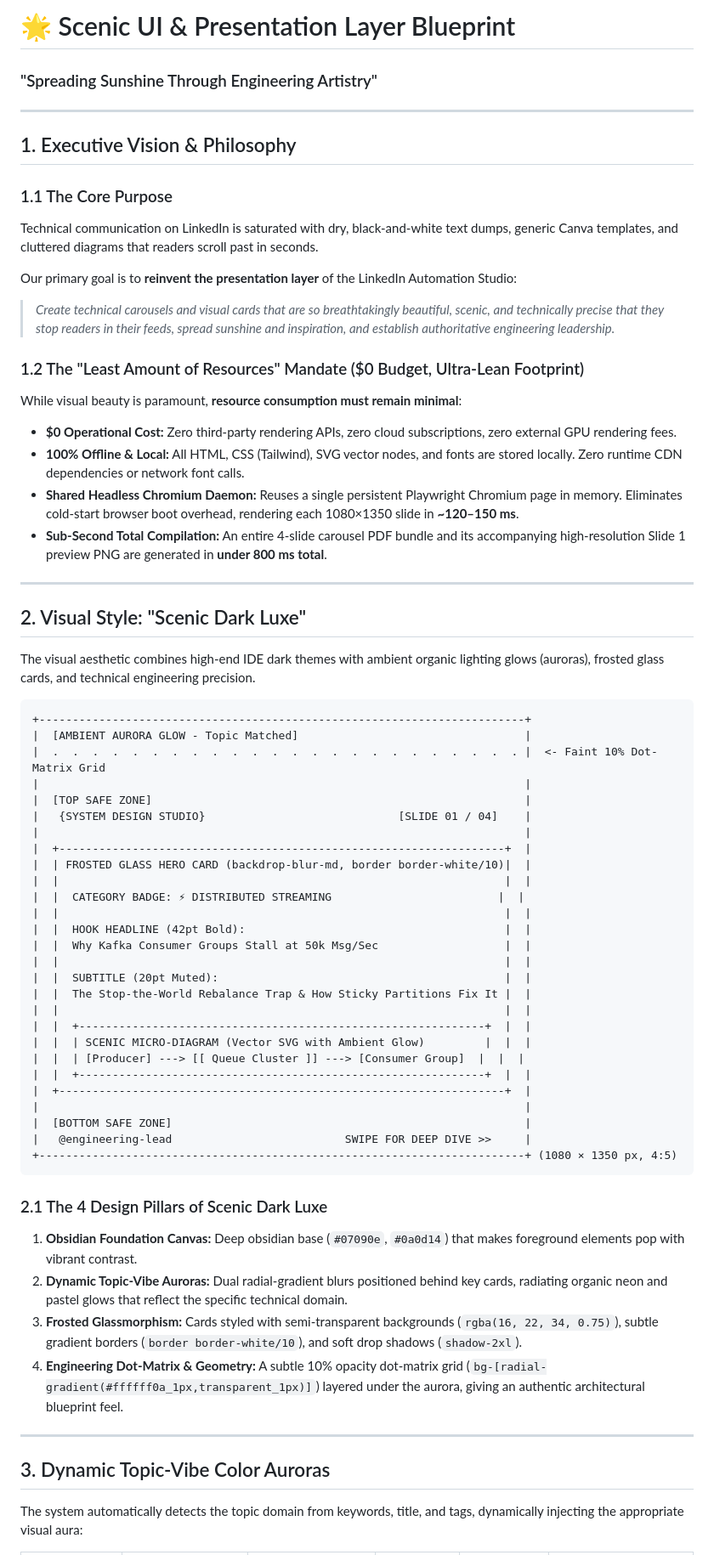
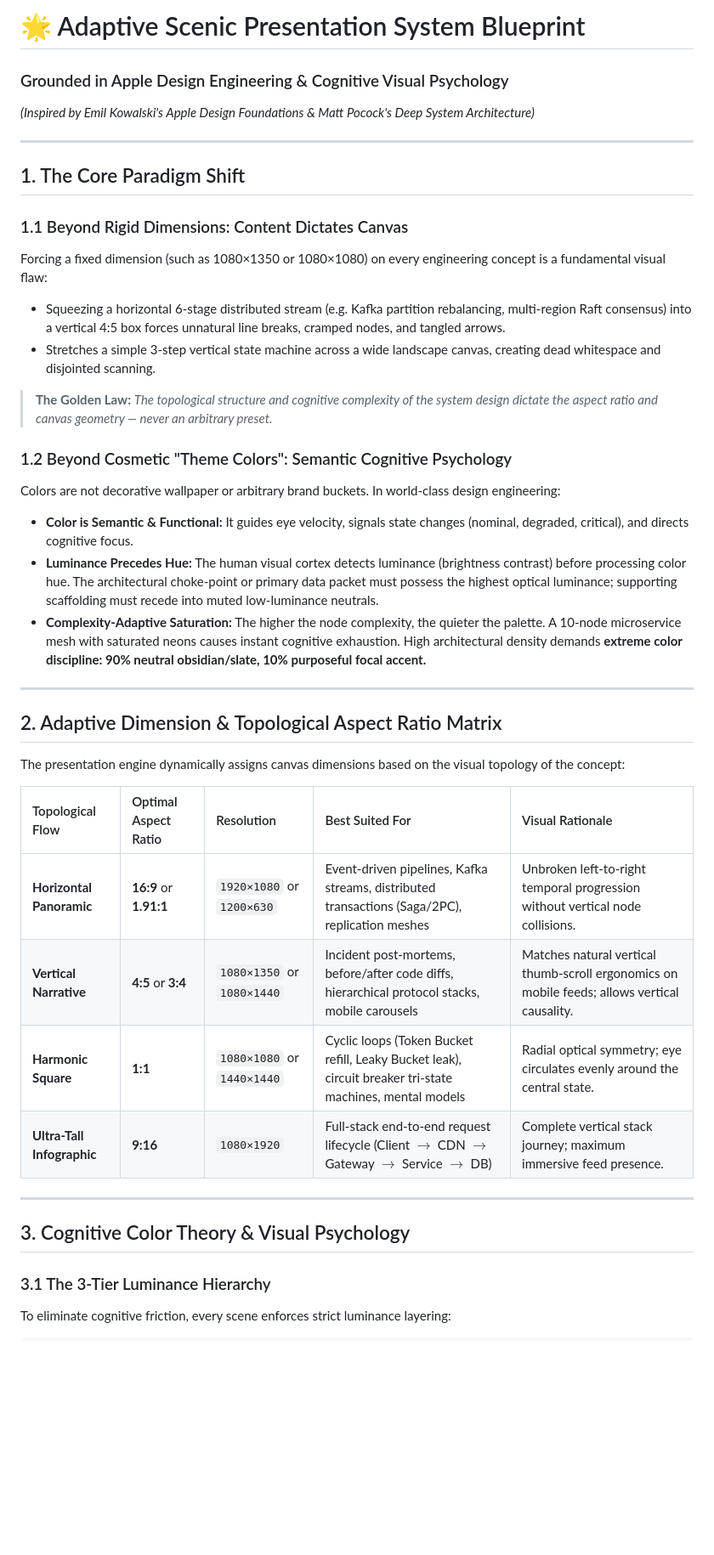
Before and after one commit to ahmed-husssain/LinkedInAutomationStudio, a Markdown page: docs/SCENIC_UI_PRESENTATION_BLUEPRINT.md, the part around one of its changes. Shown at 85% size. Drawn GitHub-style; blank space fills up the shorter version.

````diff
--- a/docs/SCENIC_UI_PRESENTATION_BLUEPRINT.md
+++ b/docs/SCENIC_UI_PRESENTATION_BLUEPRINT.md
@@ -1,68 +1,41 @@
-# 🌟 Scenic UI & Presentation Layer Blueprint
-### "Spreading Sunshine Through Engineering Artistry"
+# 🌟 Adaptive Scenic Presentation System Blueprint
+### Grounded in Apple Design Engineering & Cognitive Visual Psychology
+*(Inspired by Emil Kowalski's Apple Design Foundations & Matt Pocock's Deep System Architecture)*
 
 ---
 
-## 1. Executive Vision & Philosophy
+## 1. The Core Paradigm Shift
 
-### 1.1 The Core Purpose
-Technical communication on LinkedIn is saturated with dry, black-and-white text dumps, generic Canva templates, and cluttered diagrams that readers scroll past in seconds.
+### 1.1 Beyond Rigid Dimensions: Content Dictates Canvas
+Forcing a fixed dimension (such as 1080×1350 or 1080×1080) on every engineering concept is a fundamental visual flaw:
+* Squeezing a horizontal 6-stage distributed stream (e.g. Kafka partition rebalancing, multi-region Raft consensus) into a vertical 4:5 box forces unnatural line breaks, cramped nodes, and tangled arrows.
+* Stretches a simple 3-step vertical state machine across a wide landscape canvas, creating dead whitespace and disjointed scanning.
 
-Our primary goal is to **reinvent the presentation layer** of the LinkedIn Automation Studio:
-> *Create technical carousels and visual cards that are so breathtakingly beautiful, scenic, and technically precise that they stop readers in their feeds, spread sunshine and inspiration, and establish authoritative engineering leadership.*
+> **The Golden Law:** *The topological structure and cognitive complexity of the system design dictate the aspect ratio and canvas geometry — never an arbitrary preset.*
 
-### 1.2 The "Least Amount of Resources" Mandate ($0 Budget, Ultra-Lean Footprint)
-While visual beauty is paramount, **resource consumption must remain minimal**:
-* **$0 Operational Cost:** Zero third-party rendering APIs, zero cloud subscriptions, zero external GPU rendering fees.
-* **100% Offline & Local:** All HTML, CSS (Tailwind), SVG vector nodes, and fonts are stored locally. Zero runtime CDN dependencies or network font calls.
-* **Shared Headless Chromium Daemon:** Reuses a single persistent Playwright Chromium page in memory. Eliminates cold-start browser boot overhead, rendering each 1080×1350 slide in **~120–150 ms**.
-* **Sub-Second Total Compilation:** An entire 4-slide carousel PDF bundle and its accompanying high-resolution Slide 1 preview PNG are generated in **under 800 ms total**.
+### 1.2 Beyond Cosmetic "Theme Colors": Semantic Cognitive Psychology
+Colors are not decorative wallpaper or arbitrary brand buckets. In world-class design engineering:
+* **Color is Semantic & Functional:** It guides eye velocity, signals state changes (nominal, degraded, critical), and directs cognitive focus.
+* **Luminance Precedes Hue:** The human visual cortex detects luminance (brightness contrast) before processing color hue. The architectural choke-point or primary data packet must possess the highest optical luminance; supporting scaffolding must recede into muted low-luminance neutrals.
+* **Complexity-Adaptive Saturation:** The higher the node complexity, the quieter the palette. A 10-node microservice mesh with saturated neons causes instant cognitive exhaustion. High architectural density demands **extreme color discipline: 90% neutral obsidian/slate, 10% purposeful focal accent.**
 
 ---
 
-## 2. Visual Style: "Scenic Dark Luxe"
+## 2. Adaptive Dimension & Topological Aspect Ratio Matrix
 
-The visual aesthetic combines high-end IDE dark themes with ambient organic lighting glows (auroras), frosted glass cards, and technical engineering precision.
+The presentation engine dynamically assigns canvas dimensions based on the visual topology of the concept:
 
-```
-+-------------------------------------------------------------------------+
-|  [AMBIENT AURORA GLOW - Topic Matched]                                  |
-|  .  .  .  .  .  .  .  .  .  .  .  .  .  .  .  .  .  .  .  .  .  .  .  . |  <- Faint 10% Dot-Matrix Grid
-|                                                                         |
-|  [TOP SAFE ZONE]                                                        |
-|   {SYSTEM DESIGN STUDIO}                             [SLIDE 01 / 04]    |
-|                                                                         |
-|  +-------------------------------------------------------------------+  |
-|  | FROSTED GLASS HERO CARD (backdrop-blur-md, border border-white/10)|  |
-|  |                                                                   |  |
-|  |  CATEGORY BADGE: ⚡ DISTRIBUTED STREAMING                         |  |
-|  |                                                                   |  |
-|  |  HOOK HEADLINE (42pt Bold):                                       |  |
-|  |  Why Kafka Consumer Groups Stall at 50k Msg/Sec                   |  |
-|  |                                                                   |  |
-|  |  SUBTITLE (20pt Muted):                                           |  |
-|  |  The Stop-the-World Rebalance Trap & How Sticky Partitions Fix It |  |
-|  |                                                                   |  |
-|  |  +-------------------------------------------------------------+  |  |
-|  |  | SCENIC MICRO-DIAGRAM (Vector SVG with Ambient Glow)         |  |  |
-|  |  | [Producer] ---> [[ Queue Cluster ]] ---> [Consumer Group]  |  |  |
-|  |  +-------------------------------------------------------------+  |  |
-|  +-------------------------------------------------------------------+  |
-|                                                                         |
-|  [BOTTOM SAFE ZONE]                                                     |
-|   @engineering-lead                          SWIPE FOR DEEP DIVE >>     |
-+-------------------------------------------------------------------------+ (1080 × 1350 px, 4:5)
-```
-
-### 2.1 The 4 Design Pillars of Scenic Dark Luxe
-1. **Obsidian Foundation Canvas:** Deep obsidian base (`#07090e`, `#0a0d14`) that makes foreground elements pop with vibrant contrast.
-2. **Dynamic Topic-Vibe Auroras:** Dual radial-gradient blurs positioned behind key cards, radiating organic neon and pastel glows that reflect the specific technical domain.
-3. **Frosted Glassmorphism:** Cards styled with semi-transparent backgrounds (`rgba(16, 22, 34, 0.75)`), subtle gradient borders (`border border-white/10`), and soft drop shadows (`shadow-2xl`).
-4. **Engineering Dot-Matrix & Geometry:** A subtle 10% opacity dot-matrix grid (`bg-[radial-gradient(#ffffff0a_1px,transparent_1px)]`) layered under the aurora, giving an authentic architectural blueprint feel.
+| Topological Flow | Optimal Aspect Ratio | Resolution | Best Suited For | Visual Rationale |
+| :--- | :--- | :--- | :--- | :--- |
+| **Horizontal Panoramic** | **16:9** or **1.91:1** | `1920×1080` or `1200×630` | Event-driven pipelines, Kafka streams, distributed transactions (Saga/2PC), replication meshes | Unbroken left-to-right temporal progression without vertical node collisions. |
+| **Vertical Narrative** | **4:5** or **3:4** | `1080×1350` or `1080×1440` | Incident post-mortems, before/after code diffs, hierarchical protocol stacks, mobile carousels | Matches natural vertical thumb-scroll ergonomics on mobile feeds; allows vertical causality. |
+| **Harmonic Square** | **1:1** | `1080×1080` or `1440×1440` | Cyclic loops (Token Bucket refill, Leaky Bucket leak), circuit breaker tri-state machines, mental models | Radial optical symmetry; eye circulates evenly around the central state. |
+| **Ultra-Tall Infographic** | **9:16** | `1080×1920` | Full-stack end-to-end request lifecycle (Client $\rightarrow$ CDN $\rightarrow$ Gateway $\rightarrow$ Service $\rightarrow$ DB) | Complete vertical stack journey; maximum immersive feed presence. |
 
 ---
 
-## 3. Dynamic Topic-Vibe Color Auroras
+## 3. Cognitive Color Theory & Visual Psychology
 
-The system automatically detects the topic domain from keywords, title, and tags, dynamically injecting the appropriate visual aura:
+### 3.1 The 3-Tier Luminance Hierarchy
+To eliminate cognitive friction, every scene enforces strict luminance layering:
 
````
Also changed, not shown: other parts of docs/SCENIC_UI_PRESENTATION_BLUEPRINT.md (+100 -127 lines), docs/design_system.md (+10 -5 lines).
